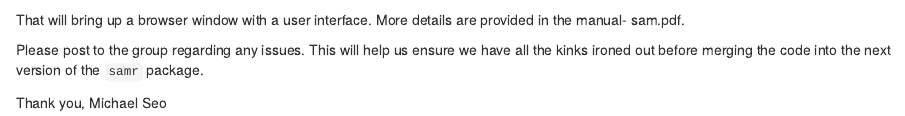
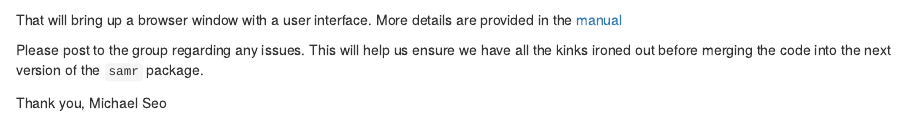
Before and after one commit to MikeJSeo/SAM, an R Markdown document (README.rmd): the page in a window 1100 px wide, from 610 px down. Rendered offline with R 4.5, knitr and Pandoc, with nearby package versions; some code elsewhere in the file could not run offline.

Commit message:
change 74

````diff
--- a/README.rmd
+++ b/README.rmd
@@ -19,7 +19,8 @@ library(shiny)
 runGitHub("SAM", "MikeJSeo")
 ```
 
-That will bring up a browser window with a user interface. More details are provided in the manual- sam.pdf.
+That will bring up a browser window with a user interface. More details are provided in the [manual](https://github.com/MikeJSeo/SAM/sam.pdf)
+
 
 Please post to the group regarding any issues. This will help us ensure we have all the kinks ironed out before merging the code
 into the next version of the `samr` package.
````
